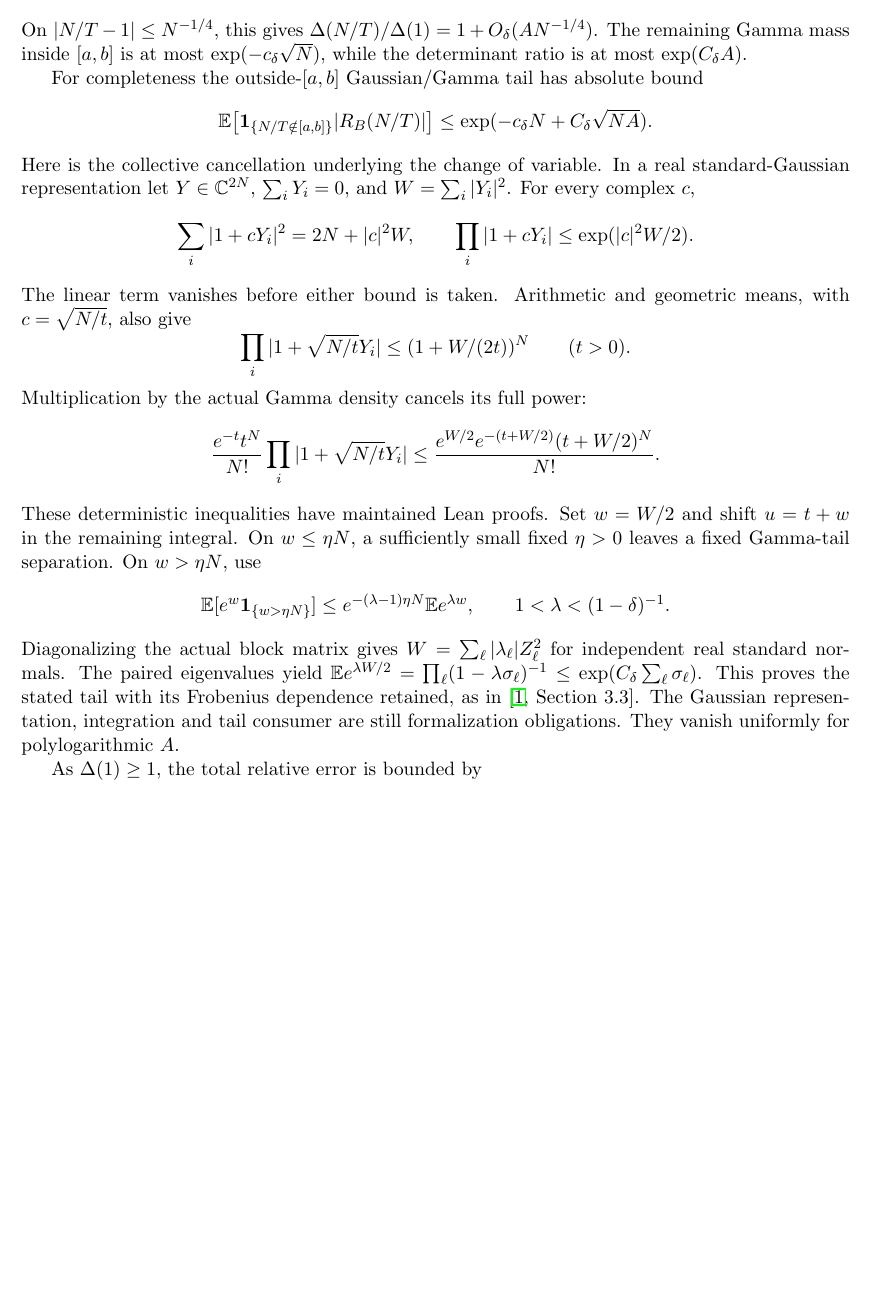
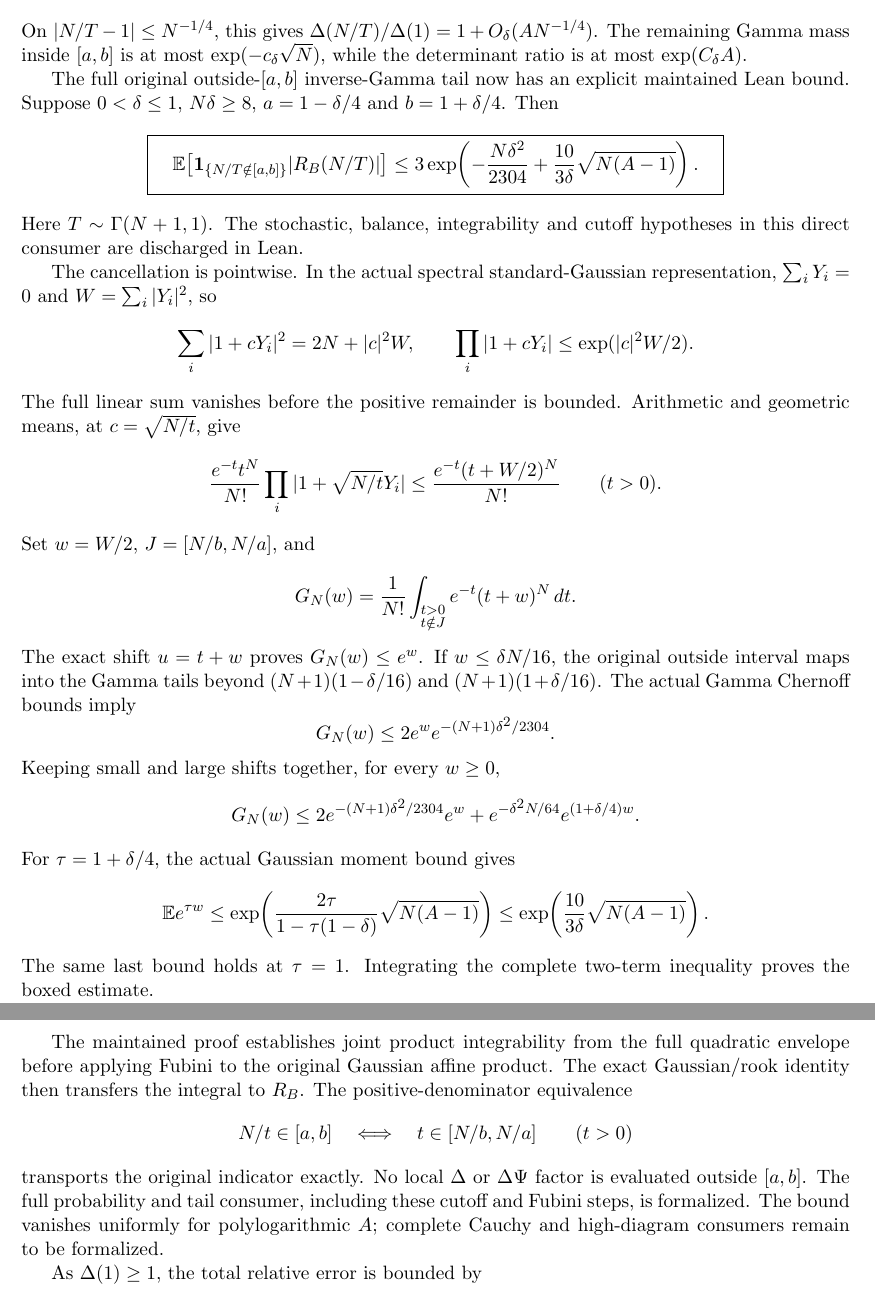
Before and after one commit to kimihiro64/prime-factor-oscillations, a LaTeX paper (paper/weighted-expander-rounding-20261114/main.tex, which reads paper/weighted-expander-rounding-20261114/relative-permanents.tex): part of page 44 of 71 before the commit and two parts of pages 44 and 45 of 71 after it, the two joined at a grey line, cut so that both start at the same text, the shorter picture padded with empty space. Compiled offline with pdfLaTeX.

Commit message:
Formalize the complete original rook inverse-Gamma tail with explicit constants

```diff
--- a/paper/weighted-expander-rounding-20261114/relative-permanents.tex
+++ b/paper/weighted-expander-rounding-20261114/relative-permanents.tex
@@ -285,51 +286,71 @@ The remaining Gamma mass inside \([a,b]\) is at most
 \(\exp(-c_\delta\sqrt N)\), while the determinant ratio is
 at most \(\exp(C_\delta A)\).
 
-For completeness the outside-\([a,b]\) Gaussian/Gamma tail
-has absolute bound
+The full original outside-\([a,b]\) inverse-Gamma tail now has
+an explicit maintained Lean bound. Suppose \(0<\delta\leq1\),
+\(N\delta\geq8\), \(a=1-\delta/4\) and \(b=1+\delta/4\). Then
 \[
- \mathbb E\bigl[\one_{\{N/T\notin[a,b]\}}
-                         |R_B(N/T)|\bigr]
- \leq\exp(-c_\delta N+C_\delta\sqrt{NA}).
+ \boxed{\quad
+ \mathbb E\bigl[\one_{\{N/T\notin[a,b]\}}|R_B(N/T)|\bigr]
+ \leq3\exp\!\left(-\frac{N\delta^2}{2304}
+       +\frac{10}{3\delta}\sqrt{N(A-1)}\right).
+ \quad}
 \]
-Here is the collective cancellation underlying the change of
-variable. In a real standard-Gaussian representation let
-\(Y\in\mathbb C^{2N}\), \(\sum_iY_i=0\), and
-\(W=\sum_i|Y_i|^2\). For every complex \(c\),
+Here \(T\sim\Gamma(N+1,1)\). The stochastic, balance, integrability
+and cutoff hypotheses in this direct consumer are discharged in Lean.
+
+The cancellation is pointwise. In the actual spectral standard-Gaussian
+representation, \(\sum_iY_i=0\) and \(W=\sum_i|Y_i|^2\), so
 \[
  \sum_i|1+cY_i|^2=2N+|c|^2W,\qquad
  \prod_i|1+cY_i|\leq\exp(|c|^2W/2).
 \]
-The linear term vanishes before either bound is taken. Arithmetic
-and geometric means, with \(c=\sqrt{N/t}\), also give
-\[
- \prod_i|1+\sqrt{N/t}Y_i|
-       \leq(1+W/(2t))^N\qquad(t>0).
-\]
-Multiplication by the actual Gamma density cancels its full power:
+The full linear sum vanishes before the positive remainder is bounded.
+Arithmetic and geometric means, at \(c=\sqrt{N/t}\), give
 \[
  \frac{e^{-t}t^N}{N!}\prod_i|1+\sqrt{N/t}Y_i|
- \leq\frac{e^{W/2}e^{-(t+W/2)}(t+W/2)^N}{N!}.
+       \leq\frac{e^{-t}(t+W/2)^N}{N!}\qquad(t>0).
 \]
-These deterministic inequalities have maintained Lean proofs.
-Set \(w=W/2\) and shift \(u=t+w\) in the remaining integral.
-On \(w\leq\eta N\), a sufficiently small fixed \(\eta>0\)
-leaves a fixed Gamma-tail separation. On \(w>\eta N\), use
+Set \(w=W/2\), \(J=[N/b,N/a]\), and
 \[
- \E[e^w\one_{\{w>\eta N\}}]
- \leq e^{-(\lambda-1)\eta N}\E e^{\lambda w},
- \qquad 1<\lambda<(1-\delta)^{-1}.
+ G_N(w)=\frac1{N!}\int_{\substack{t>0\\t\notin J}}
+                                    e^{-t}(t+w)^N\,dt .
 \]
-Diagonalizing the actual block matrix gives
-\(W=\sum_\ell|\lambda_\ell|Z_\ell^2\) for independent
-real standard normals. The paired eigenvalues yield
-\(\E e^{\lambda W/2}
- =\prod_\ell(1-\lambda\sigma_\ell)^{-1}
- \leq\exp(C_\delta\sum_\ell\sigma_\ell)\).
-This proves the stated tail with its Frobenius dependence retained,
-as in~\cite[Section 3.3]{DW}. The Gaussian representation,
-integration and tail consumer are still formalization obligations.
-They vanish uniformly for polylogarithmic \(A\).
+The exact shift \(u=t+w\) proves \(G_N(w)\leq e^w\).
+If \(w\leq\delta N/16\), the original outside interval maps into
+the Gamma tails beyond \((N+1)(1-\delta/16)\) and
+\((N+1)(1+\delta/16)\). The actual Gamma Chernoff bounds imply
+\[
+ G_N(w)\leq2e^w e^{-(N+1)\delta^2/2304}.
+\]
+Keeping small and large shifts together, for every \(w\geq0\),
+\[
+ G_N(w)\leq2e^{-(N+1)\delta^2/2304}e^w+
+                  e^{-\delta^2N/64}e^{(1+\delta/4)w}.
+\]
+For \(\tau=1+\delta/4\), the actual Gaussian moment bound gives
+\[
+ \mathbb E e^{\tau w}
+ \leq\exp\!\left(\frac{2\tau}{1-\tau(1-\delta)}
+                         \sqrt{N(A-1)}\right)
+ \leq\exp\!\left(\frac{10}{3\delta}\sqrt{N(A-1)}\right).
+\]
+The same last bound holds at \(\tau=1\). Integrating the complete
+two-term inequality proves the boxed estimate.
+
+The maintained proof establishes joint product integrability from
+the full quadratic envelope before applying Fubini to the original
+Gaussian affine product. The exact Gaussian/rook identity then
+transfers the integral to \(R_B\). The positive-denominator equivalence
+\[
+ N/t\in[a,b]\quad\Longleftrightarrow\quad t\in[N/b,N/a]\qquad(t>0)
+\]
+transports the original indicator exactly. No local \(\Delta\) or
+\(\Delta\Psi\) factor is evaluated outside \([a,b]\).
+The full probability and tail consumer, including these cutoff and
+Fubini steps, is formalized. The bound vanishes uniformly for
+polylogarithmic \(A\); complete Cauchy and high-diagram consumers
+remain to be formalized.
 
 As \(\Delta(1)\geq1\), the total relative error is bounded by
 \[
```
Also changed, not shown: paper/weighted-expander-rounding-20261114/main.tex (+7 -3 lines), paper/weighted-expander-rounding-20261114/permanent-second-order.tex (+4 -2 lines), paper/weighted-expander-rounding-20261114/relative-permanents.tex (5 more changed lines), 7 other files.
